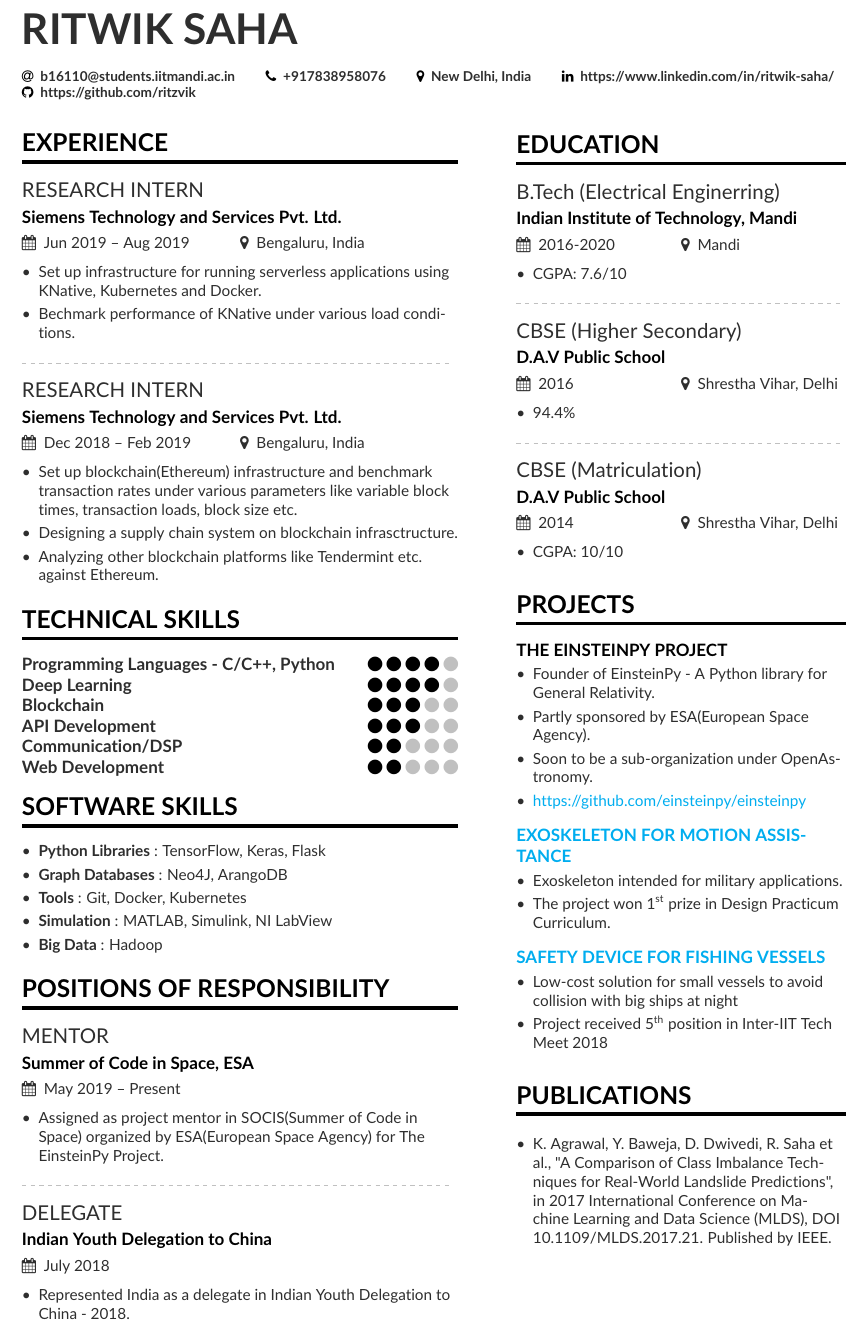
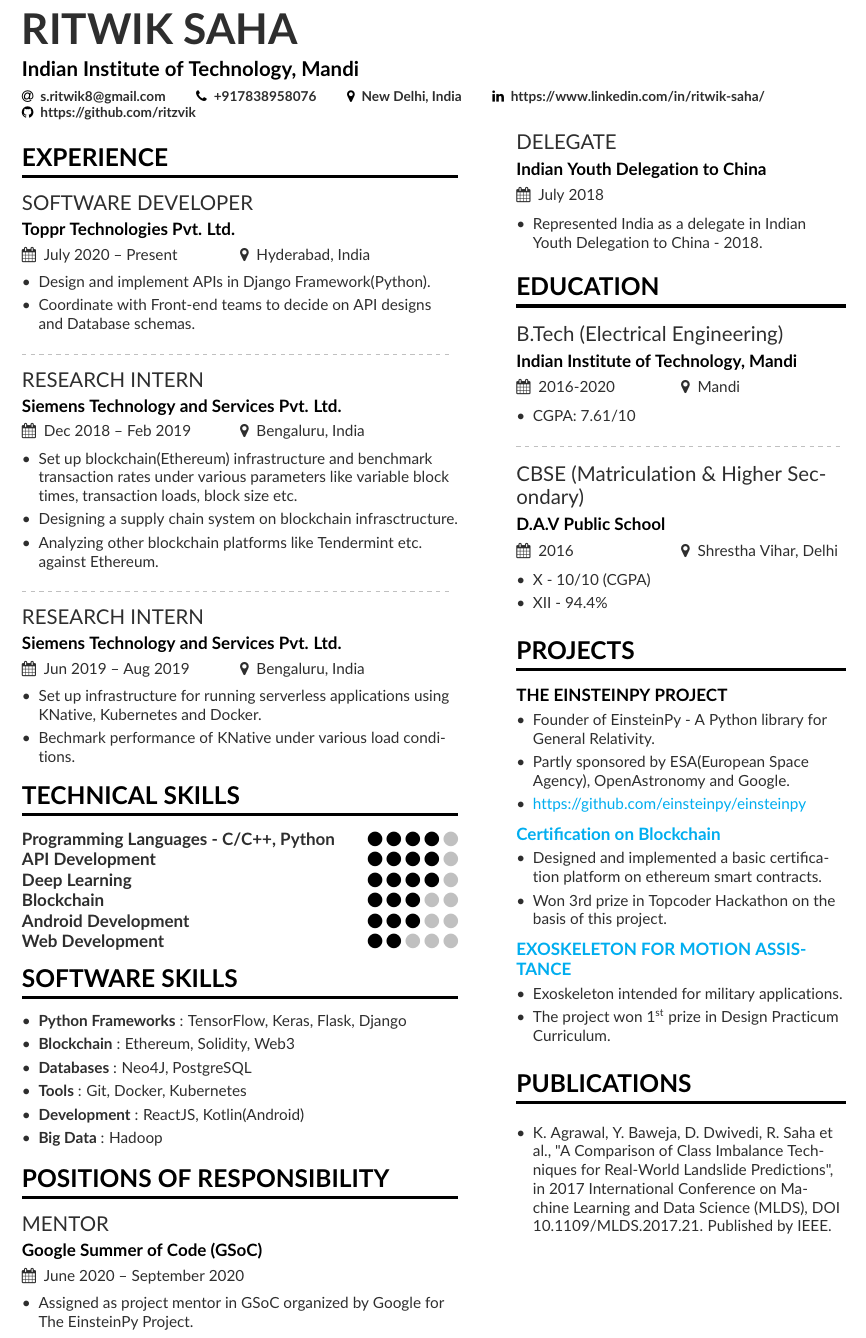
Before and after one commit to ritzvik/Resume, a LaTeX CV (one_page/RitwikSaha_1page.tex, which reads one_page/page1sidebar.tex): part of the page, cut so that both start at the same text. Compiled offline with pdfLaTeX.

Commit message:
periodic update

```diff
--- a/one_page/RitwikSaha_1page.tex
+++ b/one_page/RitwikSaha_1page.tex
@@ -52,19 +52,19 @@
 
 \begin{document}
 \name{Ritwik Saha}
-\tagline{}
+\tagline{Indian Institute of Technology, Mandi}
 % Cropped to square from https://en.wikipedia.org/wiki/Marissa_Mayer#/media/File:Marissa_Mayer_May_2014_(cropped).jpg, CC-BY 2.0
 %\photo{3.3cm}{profile.jpg}
 \personalinfo{%
   % Not all of these are required!
   % You can add your own with \printinfo{symbol}{detail}
-  \email{b16110@students.iitmandi.ac.in}
+  \email{s.ritwik8@gmail.com}
   \phone{+917838958076}
 %  \mailaddress{Address, Street, 00000 County}
   \location{New Delhi, India}
 %  \homepage{marissamayr.tumblr.com/}
 %  \twitter{@marissamayer}
-  \linkedin{https://www.linkedin.com/in/ritwik-saha/}
+  \linkedin{https://www.linkedin.com/in/ritwik-saha/} \\
   \github{https://github.com/ritzvik} % I'm just making this up though.
 %  \orcid{https://orcid.org/0000-0002-2369-0628} % Obviously making this up too. If you want to use this field (and also other academicons symbols), add "academicons" option to \documentclass{altacv}
 }
@@ -83,21 +83,27 @@
 %% \cvsection title in the "main" bar.
 \cvsection[page1sidebar]{\Large Experience}
 
-\cvevent{RESEARCH INTERN}{Siemens Technology and Services Pvt. Ltd.}{Jun 2019 -- Aug 2019}{Bengaluru, India}
+\cvevent{SOFTWARE DEVELOPER}{Toppr Technologies Pvt. Ltd.}{July 2020 -- Present}{Hyderabad, India}
 \begin{itemize}
-\item Set up infrastructure for running serverless applications using KNative, Kubernetes and Docker.
-\item Bechmark performance of KNative under various load conditions.
-%\smallskip
+    \item Design and implement APIs in Django Framework(Python).
+    \item Coordinate with Front-end teams to decide on API designs and Database schemas.
 \end{itemize}
 
 \divider
-
+\\
 \cvevent{RESEARCH INTERN}{Siemens Technology and Services Pvt. Ltd.}{Dec 2018 -- Feb 2019}{Bengaluru, India}
 \begin{itemize}
 \item Set up blockchain(Ethereum) infrastructure and benchmark transaction rates under various parameters like variable block times, transaction loads, block size etc.
 \item Designing a supply chain system on blockchain infrasctructure.
 \item Analyzing other blockchain platforms like Tendermint etc. against Ethereum.
-%\smallskip
+\end{itemize}
+
+\divider
+\\
+\cvevent{RESEARCH INTERN}{Siemens Technology and Services Pvt. Ltd.}{Jun 2019 -- Aug 2019}{Bengaluru, India}
+\begin{itemize}
+\item Set up infrastructure for running serverless applications using KNative, Kubernetes and Docker.
+\item Bechmark performance of KNative under various load conditions.
 \end{itemize}
 
 %\divider
@@ -105,41 +111,32 @@
 \cvsection{\Large TECHNICAL SKILLS}
 
 \cvskill{Programming Languages - C/C++, Python}{4}
+\cvskill{API Development}{4}
 \cvskill{Deep Learning}{4}
 \cvskill{Blockchain}{3}
-\cvskill{API Development}{3}
-\cvskill{Communication/DSP}{2}
+\cvskill{Android Development}{3}
 \cvskill{Web Development}{2}
 
 %\divider
 
 \cvsection{\Large SOFTWARE SKILLS}
 \begin{itemize}
-\item \textbf{Python Libraries} : TensorFlow, Keras, Flask
-\item \textbf{Graph Databases} : Neo4J, ArangoDB
+\item \textbf{Python Frameworks} : TensorFlow, Keras, Flask, Django
+\item \textbf{Blockchain} : Ethereum, Solidity, Web3
+\item \textbf{Databases} : Neo4J, PostgreSQL
 \item \textbf{Tools} : Git, Docker, Kubernetes
-\item \textbf{Simulation} : MATLAB, Simulink, NI LabView
+\item \textbf{Development} : ReactJS, Kotlin(Android)
 \item \textbf{Big Data} : Hadoop
 %\smallskip
 \end{itemize}
 
 
-
-
 \cvsection{\Large POSITIONS OF RESPONSIBILITY}
 
 
-\cvevent{\large MENTOR}{Summer of Code in Space, ESA}{May 2019 -- Present}{}
+\cvevent{\large MENTOR}{Google Summer of Code (GSoC)}{June 2020 -- September 2020}{}
 \begin{itemize}
-\item Assigned as project mentor in SOCIS(Summer of Code in Space) organized by ESA(European Space Agency) for The EinsteinPy Project.
-%\smallskip
-\end{itemize}
-
-\divider
-
-\cvevent{\large DELEGATE}{Indian Youth Delegation to China}{July 2018}{}
-\begin{itemize}
-\item Represented India as a delegate in Indian Youth Delegation to China - 2018.
+\item Assigned as project mentor in GSoC organized by Google for The EinsteinPy Project.
 %\smallskip
 \end{itemize}
 
@@ -167,7 +164,7 @@
 %   5/8em/accent!20/Baking cupcakes
 % }
 
-\clearpage
+
 
 % \cvsection[page2sidebar]{Publications}
 
--- a/one_page/page1sidebar.tex
+++ b/one_page/page1sidebar.tex
@@ -1,27 +1,28 @@
+
+\smallskip
+\cvevent{\large DELEGATE}{Indian Youth Delegation to China}{July 2018}{}
+\begin{itemize}
+\item Represented India as a delegate in Indian Youth Delegation to China - 2018.
+%\smallskip
+\end{itemize}
 
 
 
 \cvsection{\Large EDUCATION}
-\cvevent{B.Tech (Electrical Enginerring)}{Indian Institute of Technology, Mandi}{2016-2020}{Mandi}
+\cvevent{B.Tech (Electrical Engineering)}{Indian Institute of Technology, Mandi}{2016-2020}{Mandi}
 \begin{itemize}
-    \item CGPA: 7.6/10
+    \item CGPA: 7.61/10
 \end{itemize}
 
 \divider
 
-\cvevent{CBSE (Higher Secondary)}{D.A.V Public School}{2016}{Shrestha Vihar, Delhi}
+\cvevent{CBSE (Matriculation \& Higher Secondary)}{D.A.V Public School}{2016}{Shrestha Vihar, Delhi}
 \begin{itemize}
-    \item 94.4\%
+    \item X - 10/10 (CGPA)
+    \item XII - 94.4\%
 \end{itemize}
 
-\divider
 
-\cvevent{CBSE (Matriculation)}{D.A.V Public School}{2014}{Shrestha Vihar, Delhi}
-\begin{itemize}
-    \item CGPA: 10/10
-\end{itemize}
-
-\smallskip
 \smallskip
 % \cvachievement{\faTrophy}{}{Received accolades at Atos for Best Performance in team.}
 % \cvachievement{\faTrophy}{}{Received Best Debut Award at Atos. }
@@ -54,11 +55,16 @@
 \cvproject{THE EINSTEINPY PROJECT}
 \begin{itemize}
 \item Founder of EinsteinPy - A Python library for General Relativity.
-\item Partly sponsored by ESA(European Space Agency).
-\item Soon to be a sub-organization under OpenAstronomy.
+\item Partly sponsored by ESA(European Space Agency), OpenAstronomy and Google.
 \item \href{https://github.com/einsteinpy/einsteinpy}{https://github.com/einsteinpy/einsteinpy}
 \end{itemize}
 \smallskip
+
+\cvproject{\href{https://github.com/ritzvik/ETHERNITY-CertificationOnBlockChain}{Certification on Blockchain}}
+\begin{itemize}
+    \item Designed and implemented a basic certification platform on ethereum smart contracts.
+    \item Won 3rd prize in Topcoder Hackathon on the basis of this project.
+\end{itemize}
 \smallskip
 
 \cvproject{\href{https://github.com/ritzvik/Miscellaneous-Projects/blob/master/design_practicum.pdf}{EXOSKELETON FOR MOTION ASSISTANCE}}
@@ -66,15 +72,6 @@
 \item Exoskeleton intended for military applications.
 \item The project won 1\textsuperscript{st} prize in Design Practicum Curriculum.
 \end{itemize}
-\smallskip
-\smallskip
-
-\cvproject{\href{https://github.com/ritzvik/Miscellaneous-Projects/blob/master/techmeet.pdf}{SAFETY DEVICE FOR FISHING VESSELS}}
-\begin{itemize}
-\item Low-cost solution for small vessels to avoid collision with big ships at night
-\item Project received 5\textsuperscript{th} position in Inter-IIT Tech Meet 2018
-\end{itemize}
-\smallskip
 \smallskip
 
 
```
